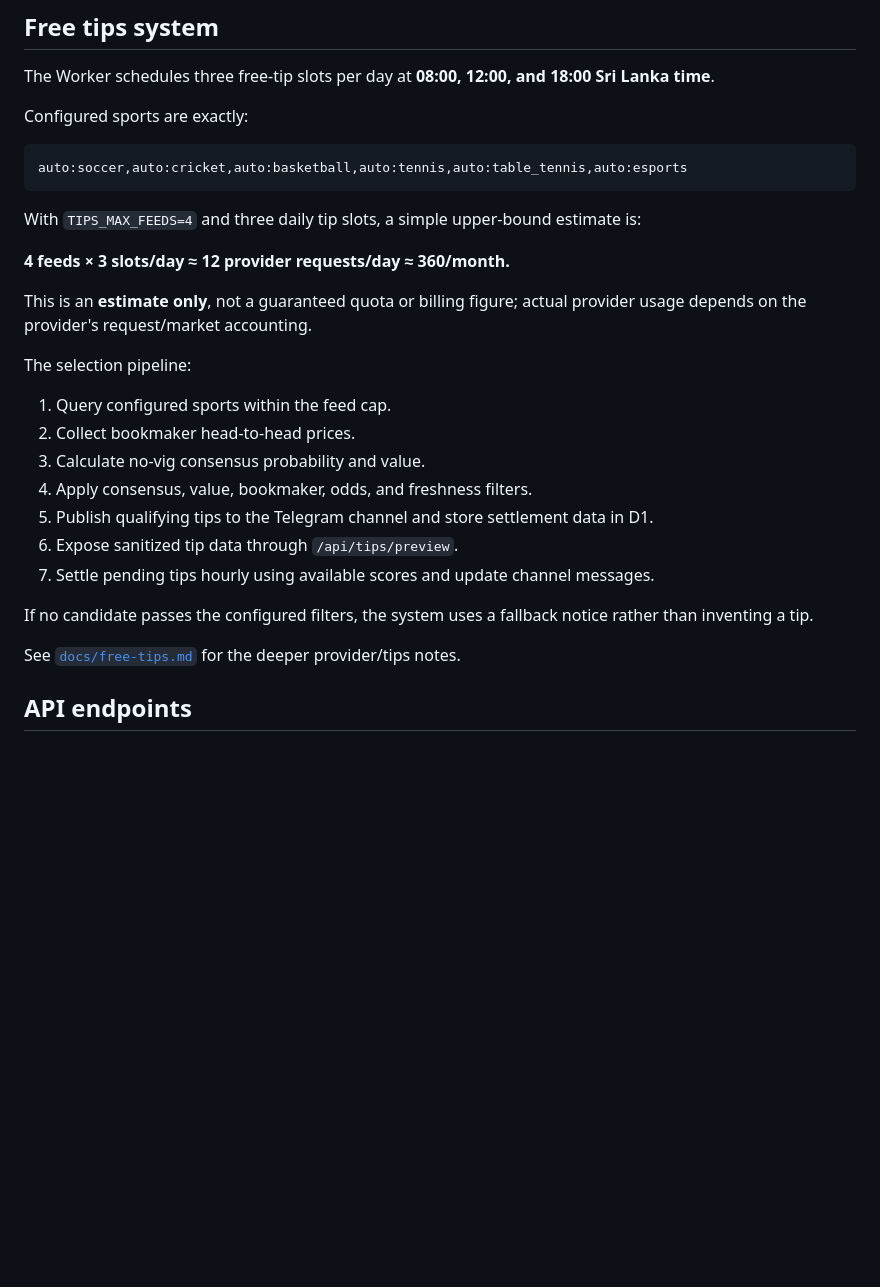
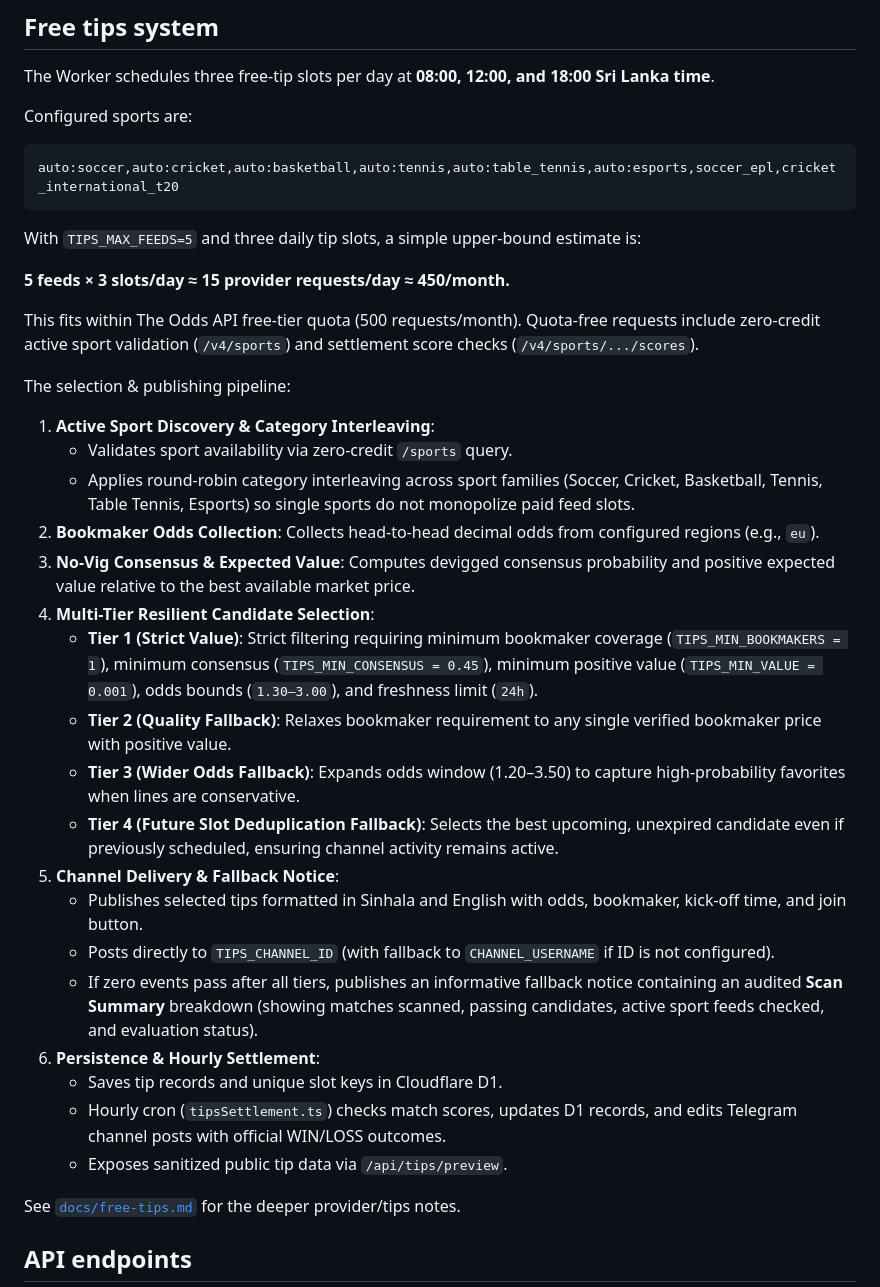
Before and after one commit to Lakmal2078/Tele-bot-cloudflared-main, a Markdown page: README.md, the part around one of its changes. GitHub-like rendering; blank space fills up the shorter version.

Commit message:
chore: update tips system configuration
Adjust TIPS_SPORTS and associated thresholds to improve feed diversity and filtering logic in the documentation.

````diff
--- a/README.md
+++ b/README.md
@@ -226,29 +226,38 @@ Do **not** use production deployment or remote-D1 commands merely to validate a
 
 The Worker schedules three free-tip slots per day at **08:00, 12:00, and 18:00 Sri Lanka time**.
 
-Configured sports are exactly:
+Configured sports are:
 
 ```text
-auto:soccer,auto:cricket,auto:basketball,auto:tennis,auto:table_tennis,auto:esports
+auto:soccer,auto:cricket,auto:basketball,auto:tennis,auto:table_tennis,auto:esports,soccer_epl,cricket_international_t20
 ```
 
-With `TIPS_MAX_FEEDS=4` and three daily tip slots, a simple upper-bound estimate is:
+With `TIPS_MAX_FEEDS=5` and three daily tip slots, a simple upper-bound estimate is:
 
-**4 feeds × 3 slots/day ≈ 12 provider requests/day ≈ 360/month.**
+**5 feeds × 3 slots/day ≈ 15 provider requests/day ≈ 450/month.**
 
-This is an **estimate only**, not a guaranteed quota or billing figure; actual provider usage depends on the provider's request/market accounting.
+This fits within The Odds API free-tier quota (500 requests/month). Quota-free requests include zero-credit active sport validation (`/v4/sports`) and settlement score checks (`/v4/sports/.../scores`).
 
-The selection pipeline:
+The selection & publishing pipeline:
 
-1. Query configured sports within the feed cap.
-2. Collect bookmaker head-to-head prices.
-3. Calculate no-vig consensus probability and value.
-4. Apply consensus, value, bookmaker, odds, and freshness filters.
-5. Publish qualifying tips to the Telegram channel and store settlement data in D1.
-6. Expose sanitized tip data through `/api/tips/preview`.
-7. Settle pending tips hourly using available scores and update channel messages.
-
-If no candidate passes the configured filters, the system uses a fallback notice rather than inventing a tip.
+1. **Active Sport Discovery & Category Interleaving**:
+   - Validates sport availability via zero-credit `/sports` query.
+   - Applies round-robin category interleaving across sport families (Soccer, Cricket, Basketball, Tennis, Table Tennis, Esports) so single sports do not monopolize paid feed slots.
+2. **Bookmaker Odds Collection**: Collects head-to-head decimal odds from configured regions (e.g., `eu`).
+3. **No-Vig Consensus & Expected Value**: Computes devigged consensus probability and positive expected value relative to the best available market price.
+4. **Multi-Tier Resilient Candidate Selection**:
+   - **Tier 1 (Strict Value)**: Strict filtering requiring minimum bookmaker coverage (`TIPS_MIN_BOOKMAKERS = 1`), minimum consensus (`TIPS_MIN_CONSENSUS = 0.45`), minimum positive value (`TIPS_MIN_VALUE = 0.001`), odds bounds (`1.30–3.00`), and freshness limit (`24h`).
+   - **Tier 2 (Quality Fallback)**: Relaxes bookmaker requirement to any single verified bookmaker price with positive value.
+   - **Tier 3 (Wider Odds Fallback)**: Expands odds window (1.20–3.50) to capture high-probability favorites when lines are conservative.
+   - **Tier 4 (Future Slot Deduplication Fallback)**: Selects the best upcoming, unexpired candidate even if previously scheduled, ensuring channel activity remains active.
+5. **Channel Delivery & Fallback Notice**:
+   - Publishes selected tips formatted in Sinhala and English with odds, bookmaker, kick-off time, and join button.
+   - Posts directly to `TIPS_CHANNEL_ID` (with fallback to `CHANNEL_USERNAME` if ID is not configured).
+   - If zero events pass after all tiers, publishes an informative fallback notice containing an audited **Scan Summary** breakdown (showing matches scanned, passing candidates, active sport feeds checked, and evaluation status).
+6. **Persistence & Hourly Settlement**:
+   - Saves tip records and unique slot keys in Cloudflare D1.
+   - Hourly cron (`tipsSettlement.ts`) checks match scores, updates D1 records, and edits Telegram channel posts with official WIN/LOSS outcomes.
+   - Exposes sanitized public tip data via `/api/tips/preview`.
 
 See [`docs/free-tips.md`](./docs/free-tips.md) for the deeper provider/tips notes.
 
````
Also changed, not shown: other parts of README.md (+5 -5 lines).
